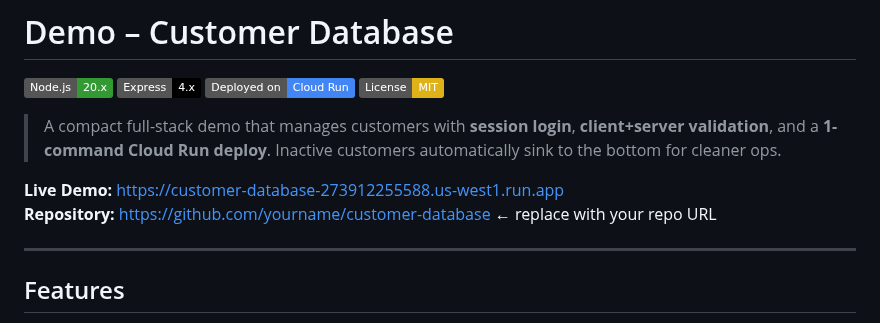
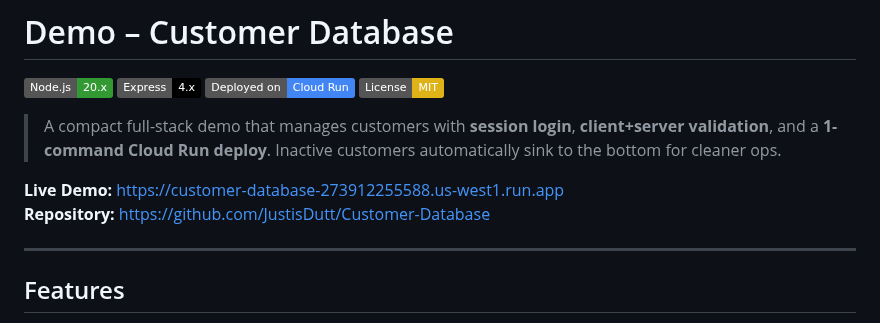
Before and after one commit to mudsadadaa/Customer-Database, a Markdown page: README.md, the part around the change. Drawn GitHub-style; badges without logos.

```diff
--- a/README.md
+++ b/README.md
@@ -8,7 +8,7 @@
 > A compact full-stack demo that manages customers with **session login**, **client+server validation**, and a **1-command Cloud Run deploy**. Inactive customers automatically sink to the bottom for cleaner ops.
 
 **Live Demo:** https://customer-database-273912255588.us-west1.run.app
-**Repository:** https://github.com/yourname/customer-database  ← replace with your repo URL
+**Repository:** https://github.com/JustisDutt/Customer-Database
 
 ---
 
```
